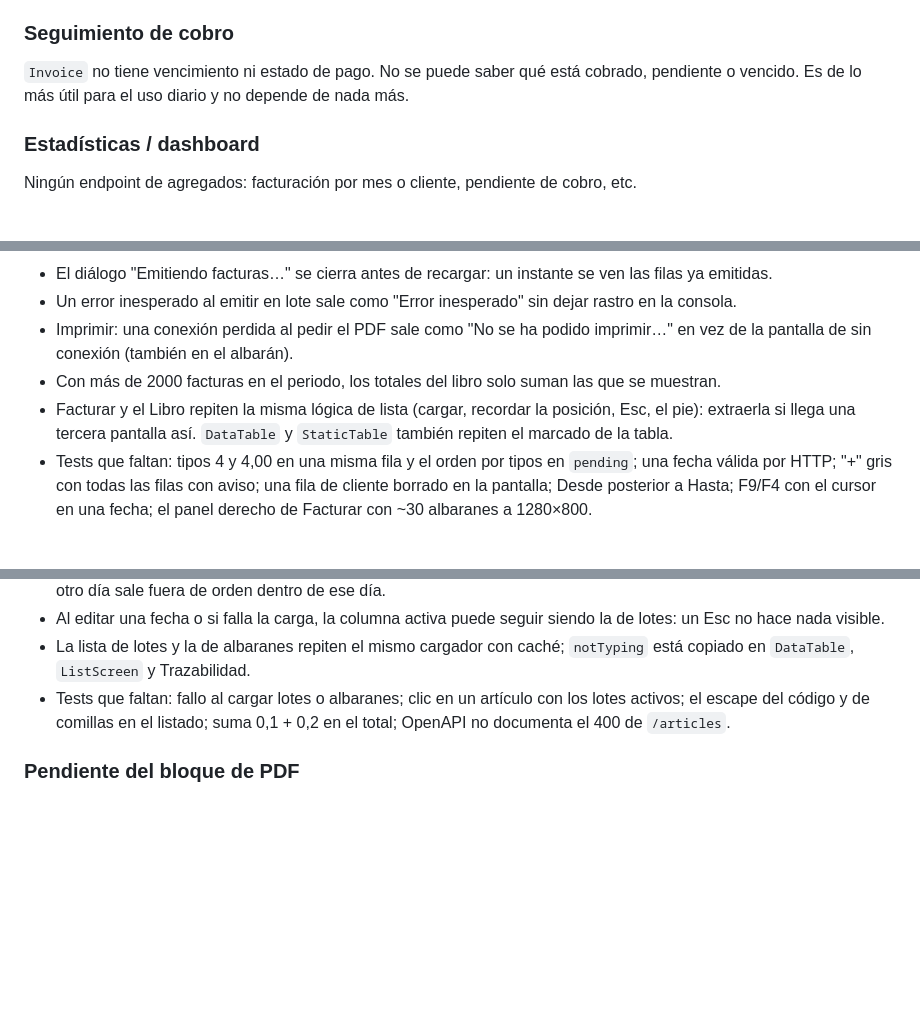
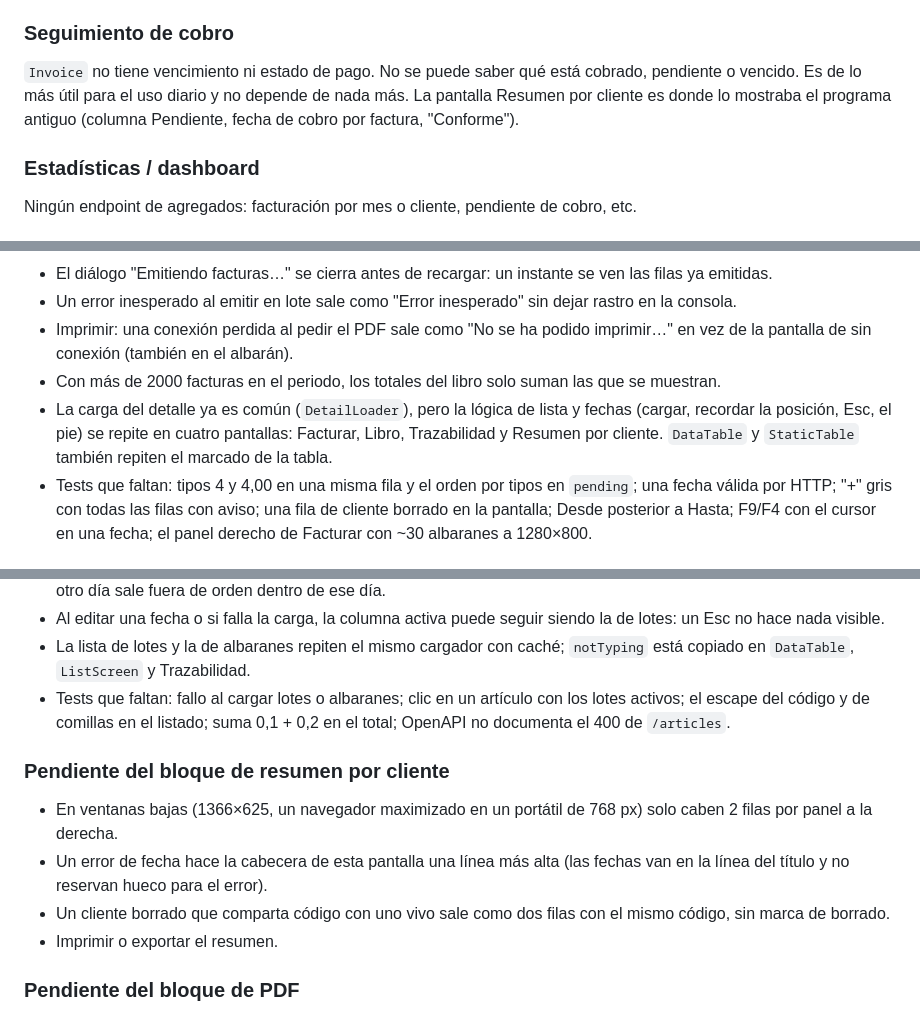
Before and after one commit to LuisPuchol/SelfBill, a Markdown page: PENDIENTES.md, 3 parts joined by grey strips. Rendered like a GitHub page; blank space fills up the shorter version.

Commit message:
update docs for the client summary
Co-Authored-By: Claude Opus 5.5 <noreply@anthropic.com>

```diff
--- a/PENDIENTES.md
+++ b/PENDIENTES.md
@@ -44,6 +44,8 @@ RDL 15/2025. Falta confirmar con la gestoría cuál aplica.
 ### Seguimiento de cobro
 `Invoice` no tiene vencimiento ni estado de pago. No se puede saber qué está cobrado,
 pendiente o vencido. Es de lo más útil para el uso diario y no depende de nada más.
+La pantalla Resumen por cliente es donde lo mostraba el programa antiguo (columna
+Pendiente, fecha de cobro por factura, "Conforme").
 
 ### Estadísticas / dashboard
 Ningún endpoint de agregados: facturación por mes o cliente, pendiente de cobro, etc.
@@ -135,7 +137,7 @@ cuerpo, adjunto y causa del error), que requieren un servidor SMTP falso.
 - Un error inesperado al emitir en lote sale como "Error inesperado" sin dejar rastro en la consola.
 - Imprimir: una conexión perdida al pedir el PDF sale como "No se ha podido imprimir…" en vez de la pantalla de sin conexión (también en el albarán).
 - Con más de 2000 facturas en el periodo, los totales del libro solo suman las que se muestran.
-- Facturar y el Libro repiten la misma lógica de lista (cargar, recordar la posición, Esc, el pie): extraerla si llega una tercera pantalla así. `DataTable` y `StaticTable` también repiten el marcado de la tabla.
+- La carga del detalle ya es común (`DetailLoader`), pero la lógica de lista y fechas (cargar, recordar la posición, Esc, el pie) se repite en cuatro pantallas: Facturar, Libro, Trazabilidad y Resumen por cliente. `DataTable` y `StaticTable` también repiten el marcado de la tabla.
 - Tests que faltan: tipos 4 y 4,00 en una misma fila y el orden por tipos en `pending`; una fecha válida por HTTP; "+" gris con todas las filas con aviso; una fila de cliente borrado en la pantalla; Desde posterior a Hasta; F9/F4 con el cursor en una fecha; el panel derecho de Facturar con ~30 albaranes a 1280×800.
 
 ### Pendiente del bloque de trazabilidad
@@ -148,6 +150,12 @@ cuerpo, adjunto y causa del error), que requieren un servidor SMTP falso.
 - La lista de lotes y la de albaranes repiten el mismo cargador con caché; `notTyping` está copiado en `DataTable`, `ListScreen` y Trazabilidad.
 - Tests que faltan: fallo al cargar lotes o albaranes; clic en un artículo con los lotes activos; el escape del código y de comillas en el listado; suma 0,1 + 0,2 en el total; OpenAPI no documenta el 400 de `/articles`.
 
+### Pendiente del bloque de resumen por cliente
+- En ventanas bajas (1366×625, un navegador maximizado en un portátil de 768 px) solo caben 2 filas por panel a la derecha.
+- Un error de fecha hace la cabecera de esta pantalla una línea más alta (las fechas van en la línea del título y no reservan hueco para el error).
+- Un cliente borrado que comparta código con uno vivo sale como dos filas con el mismo código, sin marca de borrado.
+- Imprimir o exportar el resumen.
+
 ### Pendiente del bloque de PDF
 - La cabecera del PDF tiene un alto fijo (68 mm): una dirección del titular de tres líneas con logo, o un recuadro del cliente de nueve líneas o más, quedaría cortada sin aviso.
 - El PDF se genera dentro de la transacción de lectura (con SQLite eso retiene el bloqueo de escritura unos 30–90 ms); la primera impresión tras arrancar tarda alrededor de un segundo (carga de fuentes): calentarlo al arrancar.
```
